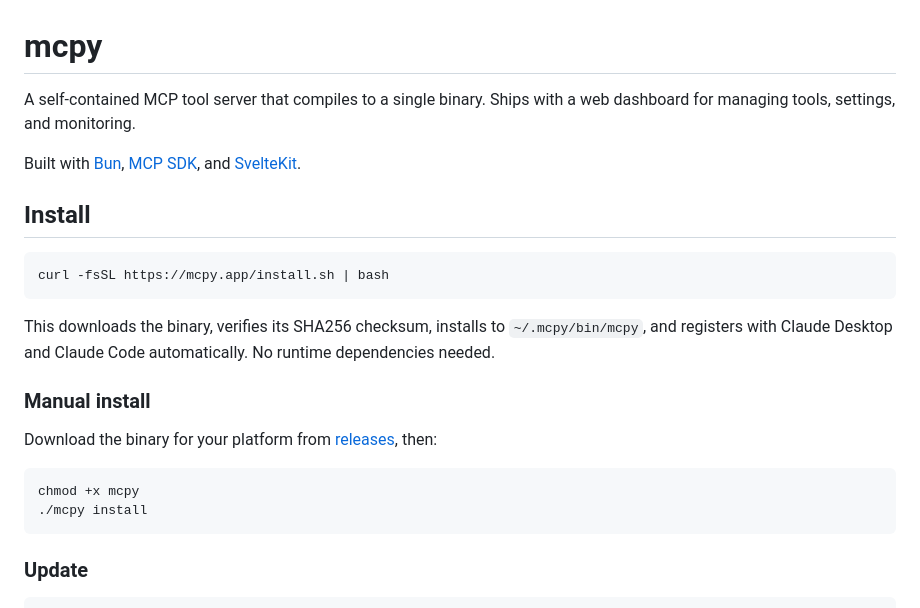
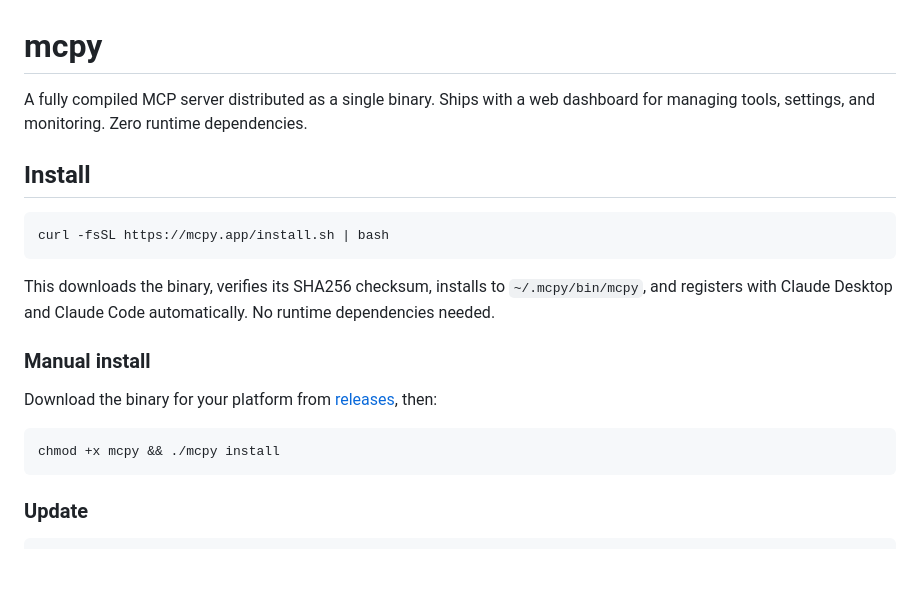
Before and after one commit to ebursztein/mcpy, a Markdown page: README.md, the part around the change. Drawn GitHub-style; blank space fills up the shorter version.

Commit message:
Fix README description and manual install to single line
Co-Authored-By: Claude Opus 4.6 <noreply@anthropic.com>

````diff
--- a/README.md
+++ b/README.md
@@ -1,8 +1,6 @@
 # mcpy
 
-A self-contained MCP tool server that compiles to a single binary. Ships with a web dashboard for managing tools, settings, and monitoring.
-
-Built with [Bun](https://bun.sh), [MCP SDK](https://modelcontextprotocol.io), and [SvelteKit](https://svelte.dev).
+A fully compiled MCP server distributed as a single binary. Ships with a web dashboard for managing tools, settings, and monitoring. Zero runtime dependencies.
 
 ## Install
 
@@ -17,8 +15,7 @@ This downloads the binary, verifies its SHA256 checksum, installs to `~/.mcpy/bi
 Download the binary for your platform from [releases](https://github.com/ebursztein/mcpy/releases), then:
 
 ```bash
-chmod +x mcpy
-./mcpy install
+chmod +x mcpy && ./mcpy install
 ```
 
 ### Update
````
